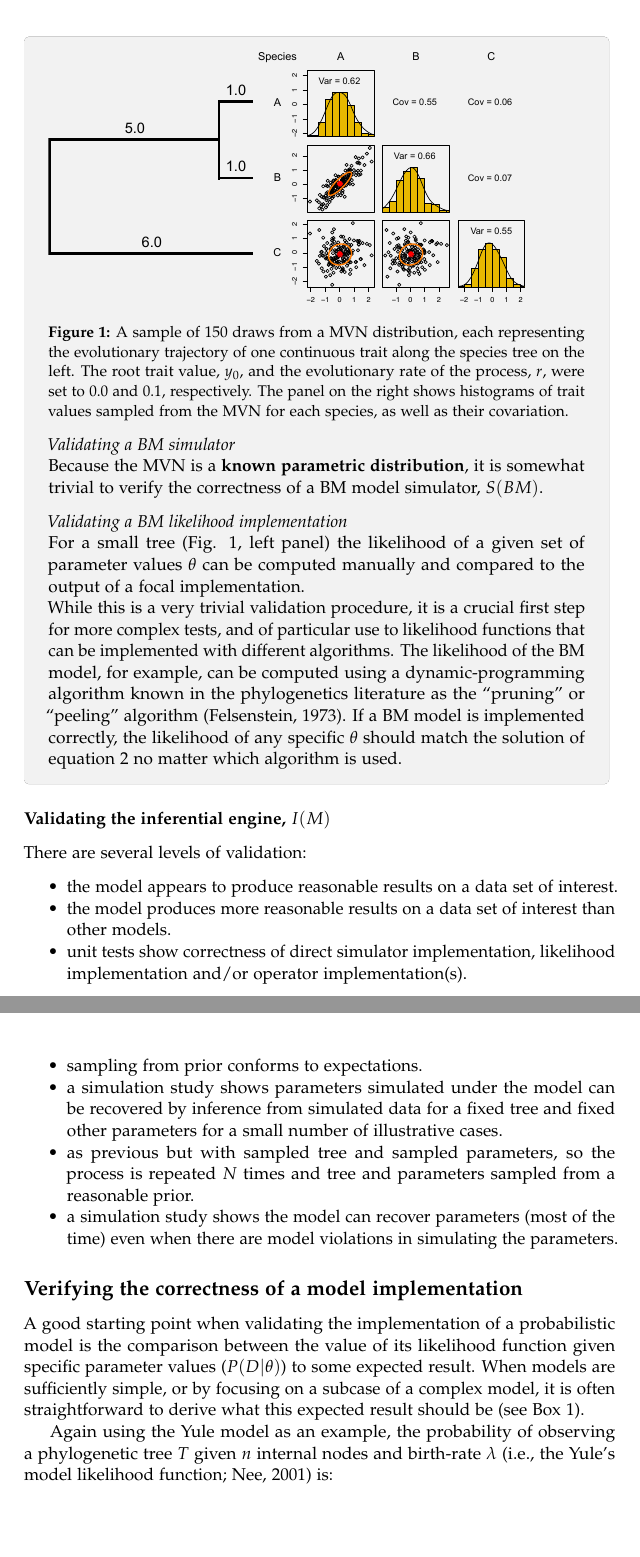
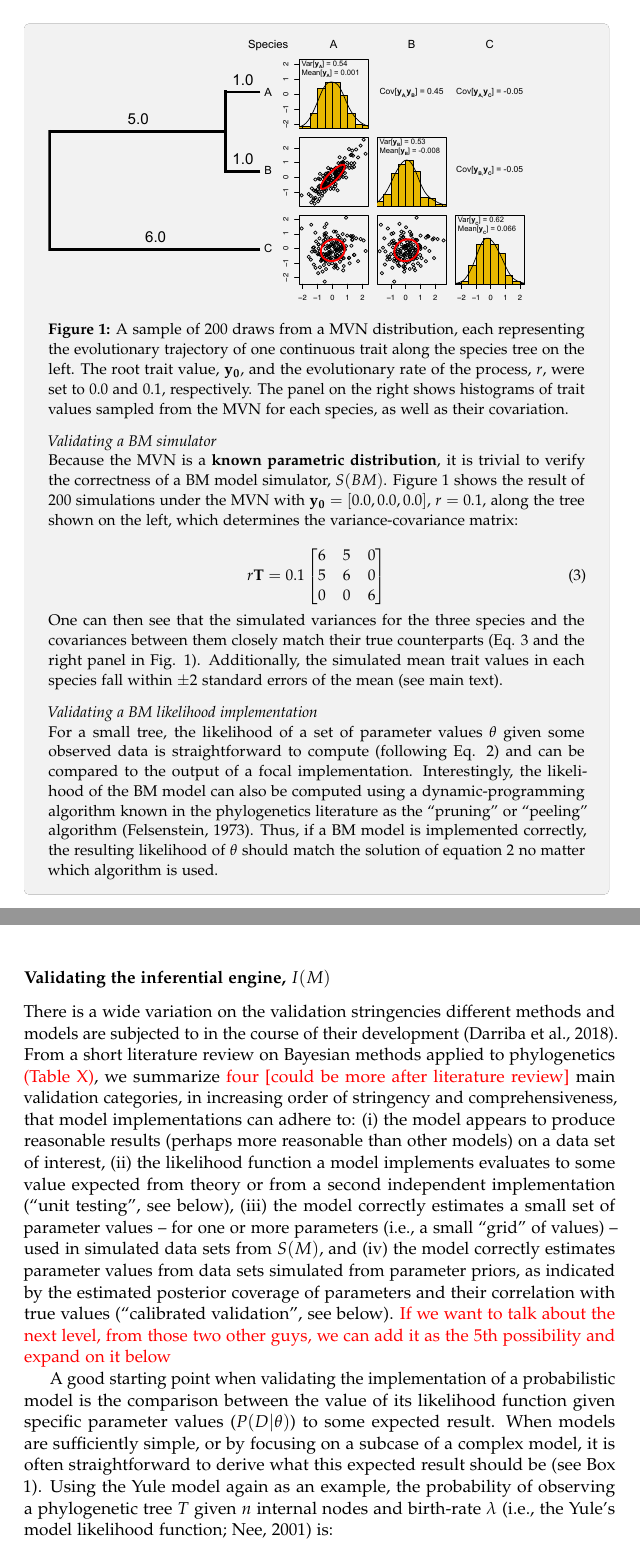
Before and after one commit to rbouckaert/DeveloperManual, a LaTeX paper (manuscript/method_validation_ms.tex): two parts of pages 6 and 7 of 16, joined at a grey line, cut so that both start at the same text, the shorter picture padded with empty space. Compiled offline with pdfLaTeX.

Commit message:
Updating ms.

```diff
--- a/manuscript/method_validation_ms.tex
+++ b/manuscript/method_validation_ms.tex
@@ -71,7 +71,7 @@
 
 \pretitle{\begin{center}\Huge\bfseries} % Article title formatting
 \posttitle{\end{center}} % Article title closing formatting
-\title{How you should validate your probabilistic model implementation} % Article title
+\title{How to validate your probabilistic model implementation} % Article title
 \author{\textsc{An author here$^{1*}$}, \textsc{Another author
     here$^{1*}$}, \\ \textsc{Yet another author here$^{1*}$},
   \textsc{Last author here$^{1*}$} \\
@@ -332,10 +333,10 @@ component).
 
 
 \includegraphics[width=10cm]{../figures/bmsim.pdf}
-\label{fig:1}
-\captionof{figure}{A sample of 150 draws from a MVN distribution, each
+\label{fig:bmsim}
+\captionof{figure}{A sample of 200 draws from a MVN distribution, each
   representing the evolutionary trajectory of one continuous trait along
-  the species tree on the left. The root trait value, $y_0$, and the
+  the species tree on the left. The root trait value, $\mathbf{y_0}$, and the
   evolutionary rate of the process, $r$, were set to 0.0 and 0.1, respectively. The panel on the right shows
   histograms of trait values sampled from the MVN for each species, as
 well as their covariation.}
@@ -344,25 +345,42 @@ well as their covariation.}
 \emph{Validating a BM simulator}
 
 Because the MVN is a \textbf{known parametric
-  distribution}, it is somewhat trivial to verify the correctness of a
+  distribution}, it is trivial to verify the correctness of a
 BM model simulator, $S(BM)$.
+Figure 1 shows the result of 200 simulations under the MVN
+with $\mathbf{y_0} = [0.0, 0.0, 0.0]$, $r = 0.1$, along the tree shown on
+the left, which determines the variance-covariance matrix:
 
+\begin{equation}
+  r\mathbf{T} = 0.1
+  \begin{bmatrix}
+    6 & 5 & 0\\
+    5 & 6 & 0\\
+    0 & 0 & 6
+  \end{bmatrix}
+  \label{eq:mat}
+\end{equation}
+
+One can then see that the simulated variances for the three species
+and the covariances between them closely match their true counterparts
+(Eq. 3 and the right panel in Fig. 1).
+Additionally, the simulated mean trait values in each species fall
+within $\pm 2$
+standard errors of the mean (see main text).
 
 \vspace{.25cm}
 \emph{Validating a BM likelihood implementation}
 
-For a small tree (Fig. 1, left panel) the likelihood of a given set
-of parameter values $\theta$ can be computed manually and compared to
+For a small tree, the likelihood of a set
+of parameter values $\theta$ given some observed data is
+straightforward to compute (following Eq. \ref{eq:bm}) and can be compared to
 the output of a focal implementation.
-
-While this is a very trivial validation procedure, it is a crucial first
-step for more complex tests, and of particular use to likelihood functions that can be
-implemented with different algorithms.
-The likelihood of the BM model, for example, can be computed using a
+Interestingly, the likelihood of the BM model can also be computed using a
 dynamic-programming algorithm known in the phylogenetics literature
 as the ``pruning'' or ``peeling'' algorithm \citep{felsenstein73}.
-If a BM model is implemented correctly, the likelihood of any specific
-$\theta$ should match the solution of equation \ref{eq:1} no matter which algorithm is used.
+Thus, if a BM model is implemented correctly, the resulting likelihood
+of $\theta$ should match the solution of equation 2 no matter
+which algorithm is used.
 
 \end{tcolorbox}
 
@@ -410,21 +428,41 @@ $\theta$ should match the solution of equation \ref{eq:1} no matter which algori
 
 \subsubsection*{Validating the inferential engine, $I(M)$}
 
-There are several levels of validation:
+There is a wide variation on the validation stringencies different
+methods and models are subjected to in the course of their
+development \citep{darriba18}.
+From a short literature review on Bayesian methods applied to
+phylogenetics {\color{red}{(Table X)}}, we summarize {\color{red}{four [could be more
+    after literature review]}} main validation categories,
+in increasing order of stringency and comprehensiveness,
+that model implementations can adhere to: (i) the model appears to
+produce reasonable results (perhaps more reasonable than other models)
+on a data set of interest, (ii) the likelihood function a model
+implements evaluates to some value expected from theory or from a
+second independent implementation (``unit testing'', see
+below), (iii) the model correctly estimates a small set of parameter
+values -- for one or more parameters (i.e., a small ``grid'' of
+values) -- used in simulated data sets from $S(M)$, and (iv) the model
+correctly estimates parameter values from data sets simulated from
+parameter priors, as indicated by the estimated posterior coverage of parameters
+and their correlation with true values (``calibrated validation'', see
+below). {\color{red}{If we want to talk about the next level, from
+    those two other guys, we can add it as the 5th possibility and
+    expand on it below}}
 
-\begin{itemize}
-\item the model appears to produce reasonable results on a data set of interest.
-\item the model produces more reasonable results on a data set of interest than other models.
-\item unit tests show correctness of direct simulator implementation, likelihood implementation and/or
-operator implementation(s).
-\item sampling from prior conforms to expectations.
-\item a simulation study shows parameters simulated under the model can be recovered by inference
-from simulated data for a fixed tree and fixed other parameters for a small number of illustrative cases.
-\item as previous but with sampled tree and sampled parameters, so the process is repeated $N$ times
-and tree and parameters sampled from a reasonable prior.
-\item a simulation study shows the model can recover parameters (most of the time) even when there
-are model violations in simulating the parameters.
-\end{itemize}
+% \begin{itemize}
+% \item the model appears to produce reasonable results on a data set of interest.
+% \item the model produces more reasonable results on a data set of interest than other models.
+% \item unit tests show correctness of direct simulator implementation, likelihood implementation and/or
+% operator implementation(s).
+% \item sampling from prior conforms to expectations.
+% \item a simulation study shows parameters simulated under the model can be recovered by inference
+% from simulated data for a fixed tree and fixed other parameters for a small number of illustrative cases.
+% \item as previous but with sampled tree and sampled parameters, so the process is repeated $N$ times
+% and tree and parameters sampled from a reasonable prior.
+% \item a simulation study shows the model can recover parameters (most of the time) even when there
+% are model violations in simulating the parameters.
+% \end{itemize}
 
 % New methods require usually require two parts: an implementation
 % \(I(M)\) of a model \(M\) and associated probability \(p_I(\theta|M)\)
@@ -448,7 +486,7 @@ are model violations in simulating the parameters.
 %   operator implementations \(R\)
 % \end{itemize}
 
-\subsection*{Verifying the correctness of a model implementation}
+% \subsection*{Verifying the correctness of a model implementation}
 
 A good starting point when validating the implementation of a probabilistic
 model is the comparison between the value of its likelihood function given
@@ -456,8 +494,7 @@ specific parameter values ($P(D|\theta)$) to some expected result.
 When models are sufficiently simple, or by focusing
 on a subcase of a complex model, it is often straightforward to derive
 what this expected result should be (see Box 1).
-
-Again using the Yule model as an example, the probability of observing
+Using the Yule model again as an example, the probability of observing
 a phylogenetic tree $T$ given $n$ internal nodes and birth-rate
 $\lambda$ (i.e., the Yule's model likelihood function;
 \citealp{nee01}) is:
```
Also changed, not shown: figures/bmsim.pdf, manuscript/method_validation_ms.tex (7 more changed lines).
